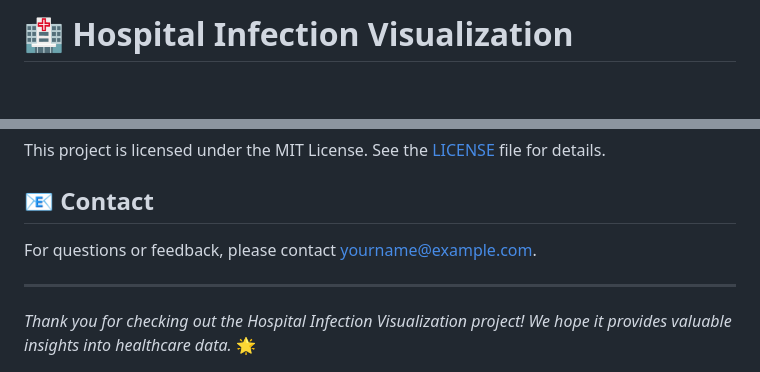
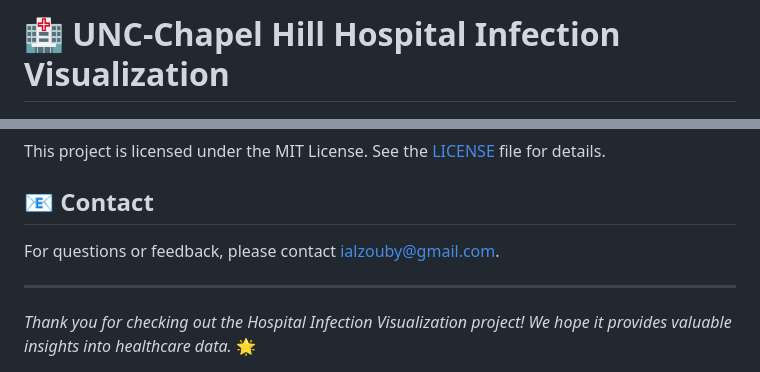
Before and after one commit to Ialzouby/Hospital-Infection-Map, a Markdown page: README.md, 2 parts joined by grey strips. GitHub-like rendering; blank space fills up the shorter version.

```diff
--- a/README.md
+++ b/README.md
@@ -1,4 +1,4 @@
-# 🏥 Hospital Infection Visualization
+# 🏥 UNC-Chapel Hill Hospital Infection Visualization
 
 <div style="display: flex; justify-content: space-between;">
     <img src="https://github.com/Ialzouby/Hospital-Infection-Map/blob/main/assets/1.png" alt="Image 1" style="width: 32%;"/>
@@ -74,7 +74,7 @@ This project is licensed under the MIT License. See the [LICENSE](LICENSE) file
 
 ## 📧 Contact
 
-For questions or feedback, please contact [yourname@example.com](mailto:yourname@example.com).
+For questions or feedback, please contact [ialzouby@gmail.com](mailto:yourname@example.com).
 
 ---
 
```
